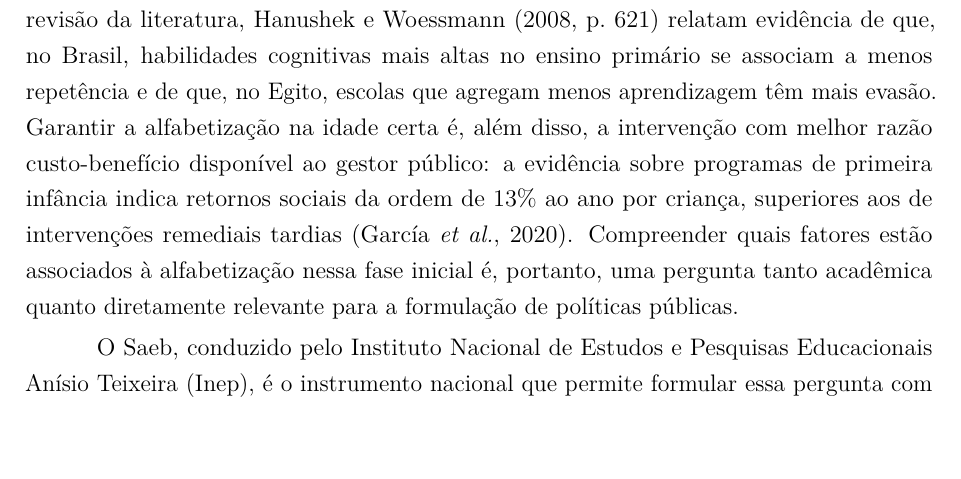
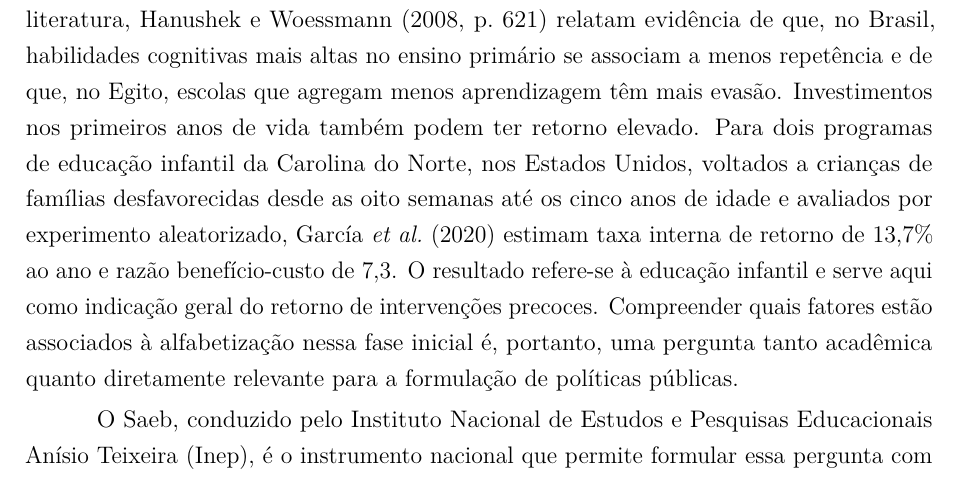
Before and after one commit to NercinoN21/tcc-alfabetizacao-saeb-ml, a LaTeX thesis (monografia/projeto.tex, which reads monografia/capitulos/principal.tex): part of page 7 of 52, cut so that both start at the same text, the shorter picture padded with empty space. Compiled offline with pdfLaTeX.

Commit message:
fix(fundamentacao): ajusta a descrição de García et al. (2020)

```diff
--- a/monografia/capitulos/principal.tex
+++ b/monografia/capitulos/principal.tex
@@ -73,12 +73,14 @@ se associa à trajetória escolar. Em revisão da literatura,
 \citeonline[p.~621]{hanushek2008role} relatam evidência de que, no Brasil,
 habilidades cognitivas mais altas no ensino primário se associam a menos
 repetência e de que, no Egito, escolas que agregam menos aprendizagem têm
-mais evasão. Garantir a alfabetização na
-idade certa é, além disso, a intervenção com melhor razão custo-benefício
-disponível ao gestor público: a evidência sobre programas de primeira
-infância indica retornos sociais da ordem de 13\% ao ano por criança,
-superiores aos de intervenções remediais tardias
-\cite{garcia2020quantifying}. Compreender quais fatores estão associados à
+mais evasão. Investimentos nos primeiros anos de vida também podem ter
+retorno elevado. Para dois programas de educação infantil da Carolina do
+Norte, nos Estados Unidos, voltados a crianças de famílias desfavorecidas
+desde as oito semanas até os cinco anos de idade e avaliados por
+experimento aleatorizado, \citeonline{garcia2020quantifying} estimam taxa
+interna de retorno de 13,7\% ao ano e razão benefício-custo de 7,3. O
+resultado refere-se à educação infantil e serve aqui como indicação geral
+do retorno de intervenções precoces. Compreender quais fatores estão associados à
 alfabetização nessa fase inicial é, portanto, uma pergunta tanto acadêmica
 quanto diretamente relevante para a formulação de políticas públicas.
 
```
